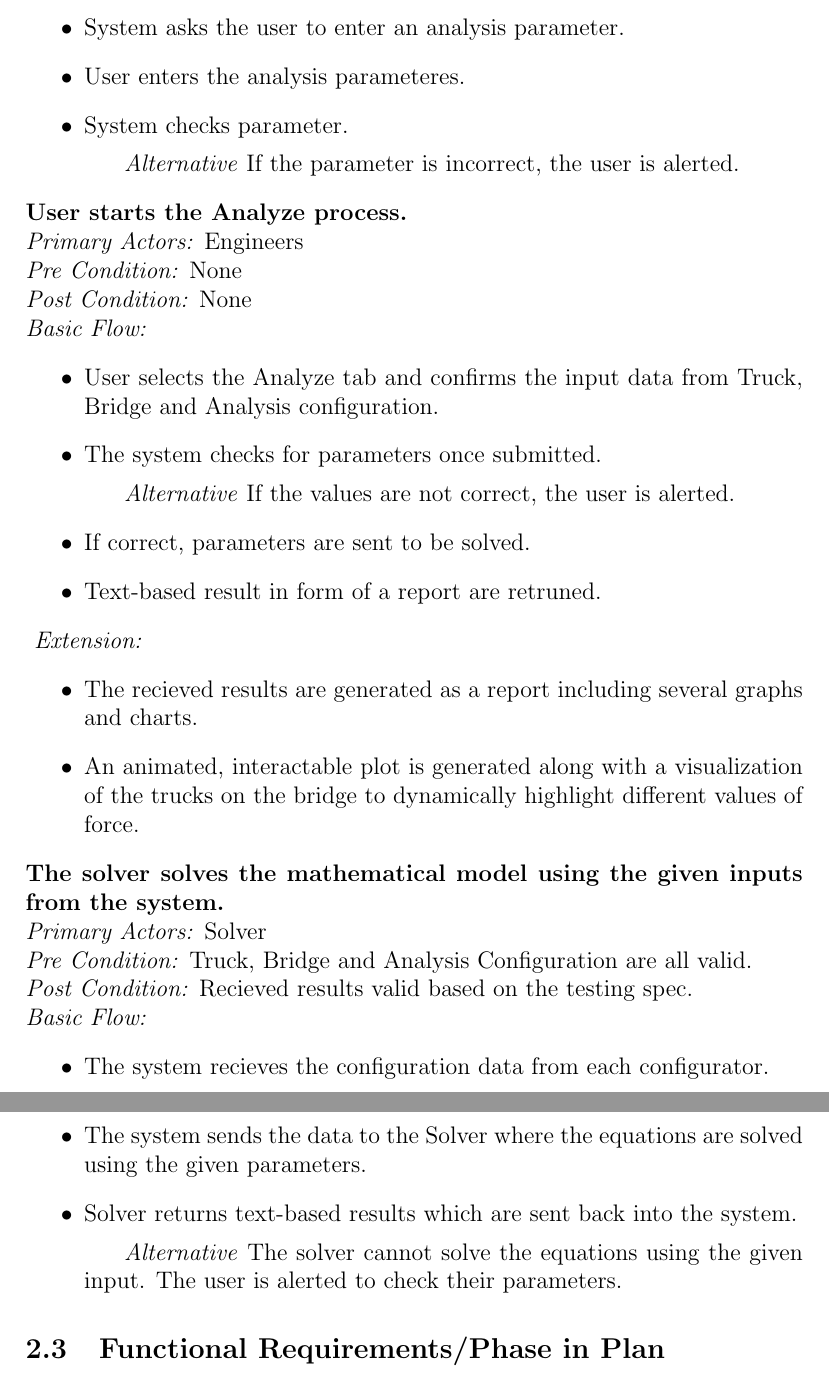
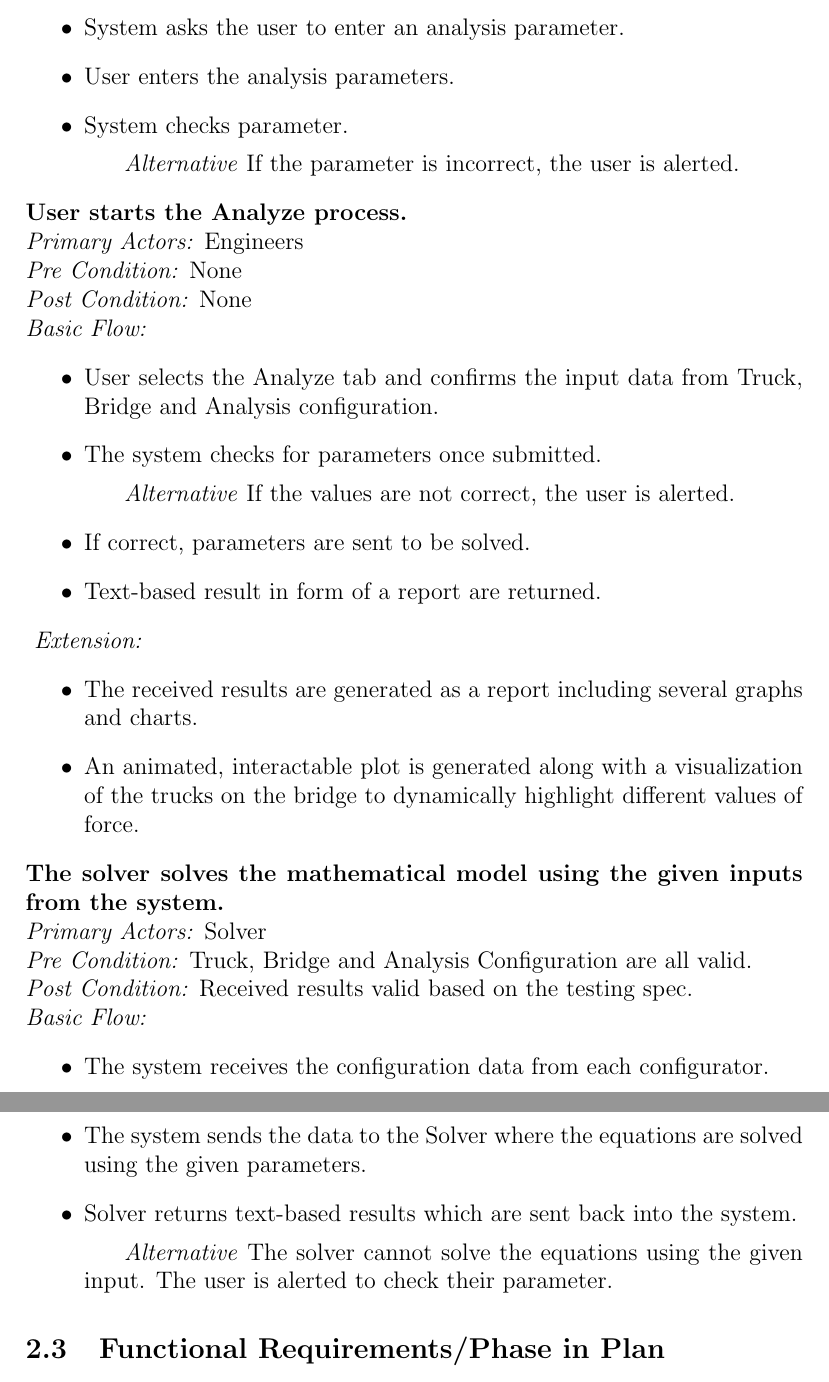
Before and after one commit to agentvv/MTOBridge, a LaTeX document (docs/SRS/SRS.tex): two parts of pages 14 and 15 of 32, joined at a grey line, cut so that both start at the same text. Compiled offline with pdfLaTeX.

Commit message:
grammar errors

```diff
--- a/docs/SRS/SRS.tex
+++ b/docs/SRS/SRS.tex
@@ -239,7 +239,7 @@ The potential users of this product are civil engineers designing and monitoring
 \emph{  Basic Flow:}
 \begin{itemize}
 \item System asks the user to enter an analysis parameter.
-\item User enters the analysis parameteres.
+\item User enters the analysis parameters.
 \item System checks parameter.
 \subitem \emph{Alternative} If the parameter is incorrect, the user is alerted.
 \end{itemize}
@@ -256,11 +256,11 @@ The potential users of this product are civil engineers designing and monitoring
 \item The system checks for parameters once submitted.
 \subitem \emph{Alternative} If the values are not correct, the user is alerted.
 \item If correct, parameters are sent to be solved.
-\item Text-based result in form of a report are retruned.
+\item Text-based result in form of a report are returned.
 \end{itemize}
 \emph{  Extension:}
 \begin{itemize}
-\item The recieved results are generated as a report including several graphs and charts.
+\item The received results are generated as a report including several graphs and charts.
 \item An animated, interactable plot is generated along with a visualization of the trucks on the bridge to dynamically highlight different values of force.
 \end{itemize}
 
@@ -268,13 +268,13 @@ The potential users of this product are civil engineers designing and monitoring
 \textbf{The solver solves the mathematical model using the given inputs from the system.} \\
 \emph{  Primary Actors:} Solver\\
 \emph{  Pre Condition:} Truck, Bridge and Analysis Configuration are all valid.\\
-\emph{  Post Condition:} Recieved results valid based on the testing spec.\\
+\emph{  Post Condition:} Received results valid based on the testing spec.\\
 \emph{  Basic Flow:}
 \begin{itemize}
-\item The system recieves the configuration data from each configurator.
+\item The system receives the configuration data from each configurator.
 \item The system sends the data to the Solver where the equations are solved using the given parameters.
 \item Solver returns text-based results which are sent back into the system.
-\subitem \emph{Alternative} The solver cannot solve the equations using the given input. The user is alerted to check their parameters.
+\subitem \emph{Alternative} The solver cannot solve the equations using the given input. The user is alerted to check their parameter.
 \end{itemize}
 
 
```
Also changed, not shown: docs/SRS/SRS.pdf, docs/SRS/SRS.tex (2 more changed lines).
